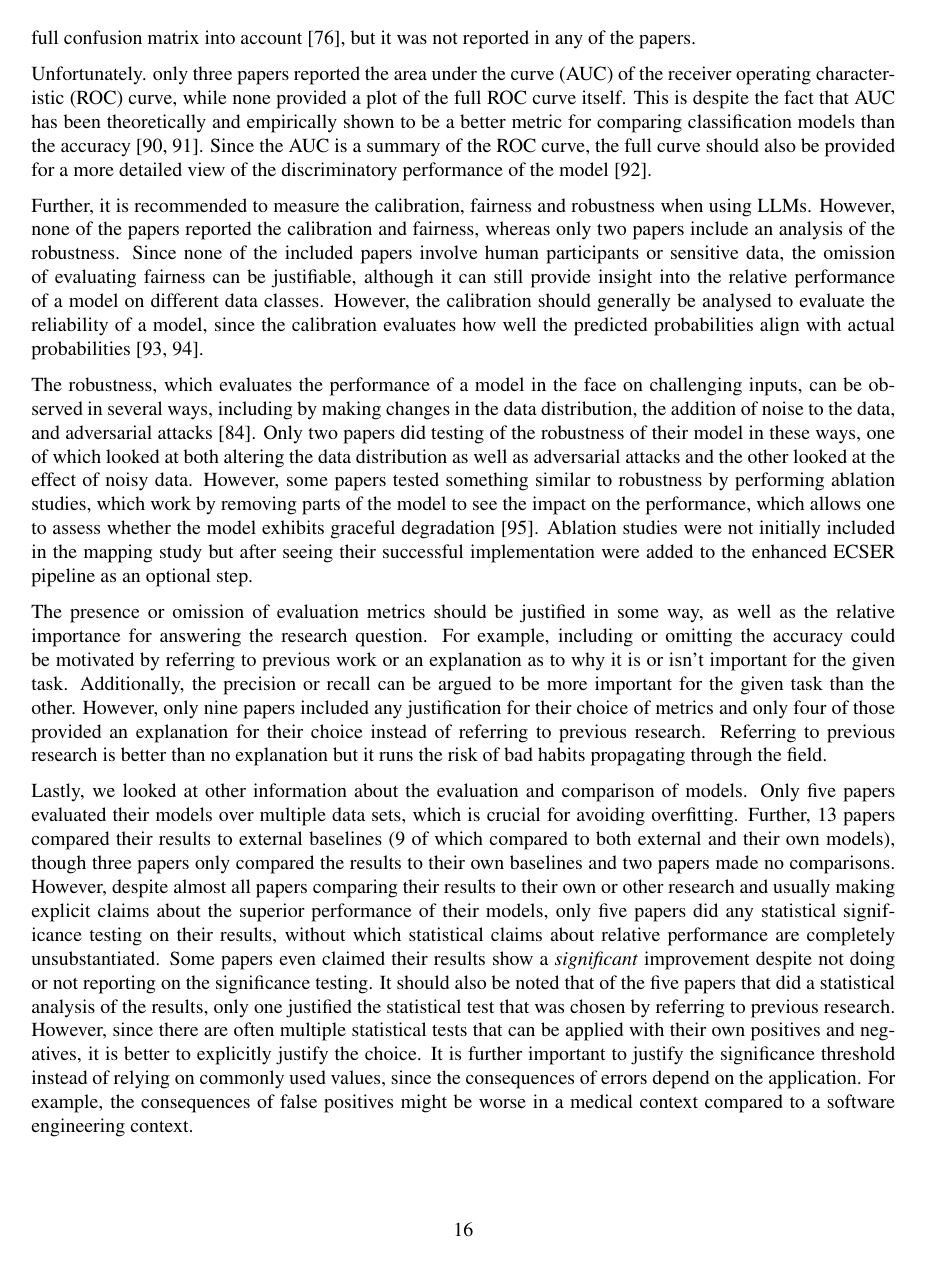
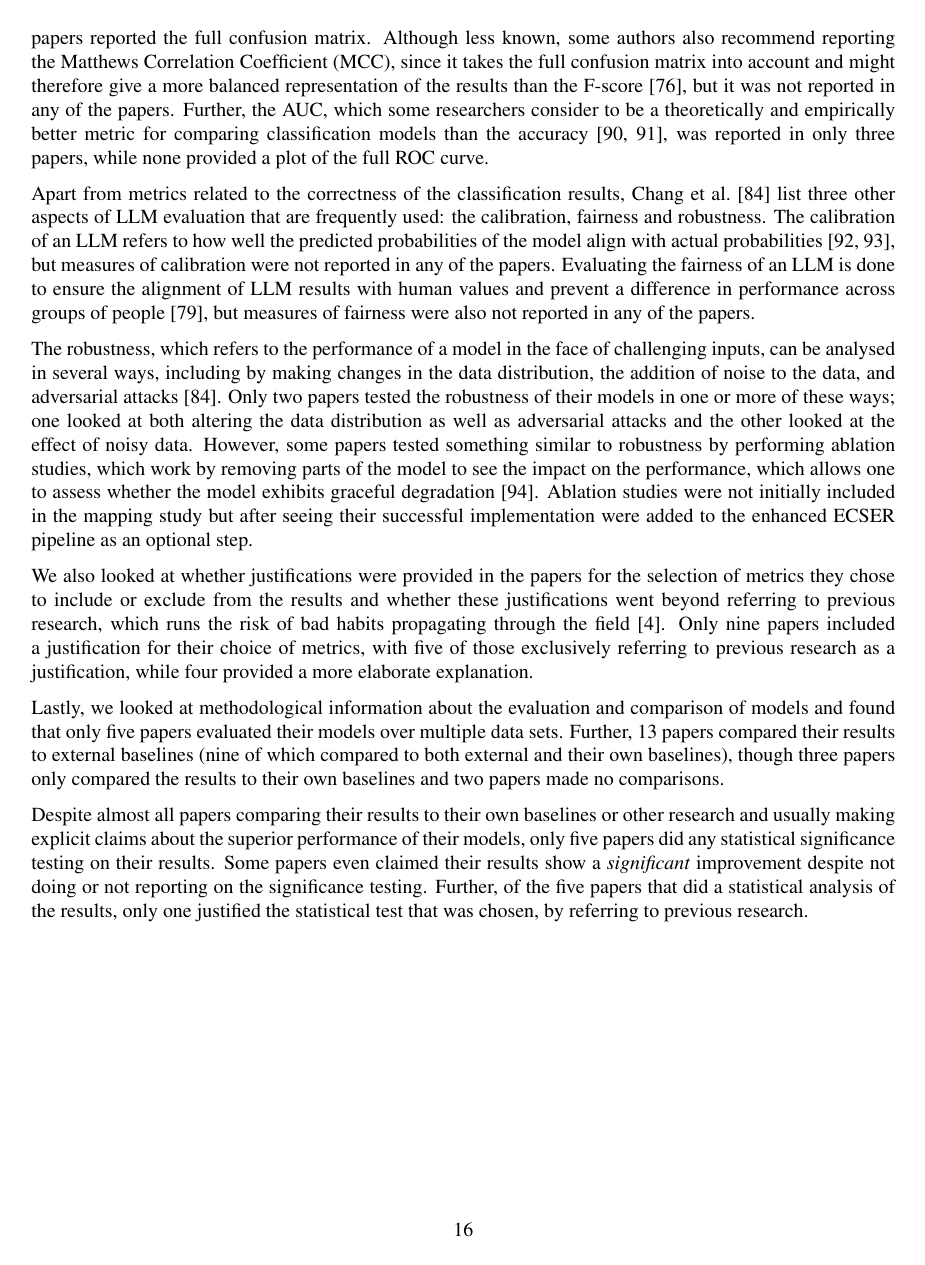
Before and after one commit to rubenvdz/Master-Thesis-Enhancing-the-ECSER-pipeline, a LaTeX thesis (Thesis/main.tex): page 16 of 36. Compiled offline with pdfLaTeX.

Commit message:
Improved RQ1 results clarity & neutralness

```diff
--- a/Thesis/main.tex
+++ b/Thesis/main.tex
@@ -390,18 +391,22 @@ One of the first things we analysed was whether the papers used a prompt-based a
 
 Table \ref{table:mapping_results} shows a summary of the information that was extracted from each paper and how many papers reported each piece of information. This includes which evaluation metrics were reported; whether the calibration, fairness and robustness of the models were analysed; whether the confusion matrix was reported; the level of justification for the reported metrics; whether the models were evaluated over multiple data sets; the type of baseline used; and whether the statistical significance of the results was reported and justified.
 
-Starting with the evaluation metrics that are commonly used and recommended in the field \cite{Dellanna2022,hou2024}, 17 papers reported the precision, recall and F-score of the results, while only 11 papers reported the accuracy and only four papers reported the full confusion matrix. Further, some authors recommend reporting the Matthews Correlation Coefficient (MCC) and suggest the metric is more balanced than the F-score, since it takes the full confusion matrix into account \cite{Chicco2020}, but it was not reported in any of the papers.
-% REMOVED: While the precision, recall and F-score are often more informative for the usefulness of a model compared to the accuracy, by not providing the accuracy or the full confusion matrix, relevant information is lost that cannot be obtained from just three metrics, which prevents further comparisons between models that do provide the full matrix.
+Starting with the evaluation metrics that are recommended by the ECSER pipeline \cite{Dellanna2022}, 17 papers reported the precision, recall and F-score of the results, while only 11 papers reported the accuracy and only four papers reported the full confusion matrix. Although less known, some authors also recommend reporting the Matthews Correlation Coefficient (MCC), since it takes the full confusion matrix into account and might therefore give a more balanced representation of the results than the F-score \cite{Chicco2020}, but it was not reported in any of the papers. Further, the AUC, which some researchers consider to be a theoretically and empirically better metric for comparing classification models than the accuracy \cite{huang2005auc,ling2003auc}, was reported in only three papers, while none provided a plot of the full ROC curve.
+% While the precision, recall and F-score are often more informative for the usefulness of a model compared to the accuracy, by not providing the accuracy or the full confusion matrix, relevant information is lost that cannot be obtained from just three metrics, which prevents further comparisons between models that do provide the full matrix.
+% Since the AUC is a summary of the ROC curve, the full curve should also be provided for a more detailed view of the discriminatory performance of the model \cite{Nahm2022roc}.
 
-Unfortunately. only three papers reported the area under the curve (AUC) of the receiver operating characteristic (ROC) curve, while none provided a plot of the full ROC curve itself. This is despite the fact that AUC has been theoretically and empirically shown to be a better metric for comparing classification models than the accuracy \cite{huang2005auc,ling2003auc}. Since the AUC is a summary of the ROC curve, the full curve should also be provided for a more detailed view of the discriminatory performance of the model \cite{Nahm2022roc}.
+Apart from metrics related to the correctness of the classification results, \textcite{chang2023} list three other aspects of LLM evaluation that are frequently used: the calibration, fairness and robustness. The calibration of an LLM refers to how well the predicted probabilities of the model align with actual probabilities \cite{nixon2019calibration,guo2017calibration}, but measures of calibration were not reported in any of the papers. Evaluating the fairness of an LLM is done to ensure the alignment of LLM results with human values and prevent a difference in performance across groups of people \cite{liu2024}, but measures of fairness were also not reported in any of the papers.
 
-Further, it is recommended to measure the calibration, fairness and robustness when using LLMs. However, none of the papers reported the calibration and fairness, whereas only two papers include an analysis of the robustness. Since none of the included papers involve human participants or sensitive data, the omission of evaluating fairness can be justifiable, although it can still provide insight into the relative performance of a model on different data classes. However, the calibration should generally be analysed to evaluate the reliability of a model, since the calibration evaluates how well the predicted probabilities align with actual probabilities \cite{nixon2019calibration,guo2017calibration}.
+The robustness, which refers to the performance of a model in the face of challenging inputs, can be analysed in several ways, including by making changes in the data distribution, the addition of noise to the data, and adversarial attacks \cite{chang2023}. Only two papers tested the robustness of their models in one or more of these ways; one looked at both altering the data distribution as well as adversarial attacks and the other looked at the effect of noisy data. However, some papers tested something similar to robustness by performing ablation studies, which work by removing parts of the model to see the impact on the performance, which allows one to assess whether the model exhibits graceful degradation \cite{meyes2019ablation}. Ablation studies were not initially included in the mapping study but after seeing their successful implementation were added to the enhanced ECSER pipeline as an optional step.
 
-The robustness, which evaluates the performance of a model in the face on challenging inputs, can be observed in several ways, including by making changes in the data distribution, the addition of noise to the data, and adversarial attacks \cite{chang2023}. Only two papers did testing of the robustness of their model in these ways, one of which looked at both altering the data distribution as well as adversarial attacks and the other looked at the effect of noisy data. However, some papers tested something similar to robustness by performing ablation studies, which work by removing parts of the model to see the impact on the performance, which allows one to assess whether the model exhibits graceful degradation \cite{meyes2019ablation}. Ablation studies were not initially included in the mapping study but after seeing their successful implementation were added to the enhanced ECSER pipeline as an optional step.
+%The presence or omission of evaluation metrics should be justified in some way, as well as the relative importance for answering the research question. For example, including or omitting the accuracy could be motivated by referring to previous work or an explanation as to why it is or isn't important for the given task. Additionally, the precision or recall can be argued to be more important for the given task than the other.
 
-The presence or omission of evaluation metrics should be justified in some way, as well as the relative importance for answering the research question. For example, including or omitting the accuracy could be motivated by referring to previous work or an explanation as to why it is or isn't important for the given task. Additionally, the precision or recall can be argued to be more important for the given task than the other. However, only nine papers included any justification for their choice of metrics and only four of those provided an explanation for their choice instead of referring to previous research. Referring to previous research is better than no explanation but it runs the risk of bad habits propagating through the field.
+We also looked at whether justifications were provided in the papers for the selection of metrics they chose to include or exclude from the results and whether these justifications went beyond referring to previous research, which runs the risk of bad habits propagating through the field \cite{Dellanna2022}. Only nine papers included a justification for their choice of metrics, with five of those exclusively referring to previous research as a justification, while four provided a more elaborate explanation.
 
-Lastly, we looked at other information about the evaluation and comparison of models. Only five papers evaluated their models over multiple data sets, which is crucial for avoiding overfitting. Further, 13 papers compared their results to external baselines (9 of which compared to both external and their own models), though three papers only compared the results to their own baselines and two papers made no comparisons. However, despite almost all papers comparing their results to their own or other research and usually making explicit claims about the superior performance of their models, only five papers did any statistical significance testing on their results, without which statistical claims about relative performance are completely unsubstantiated. Some papers even claimed their results show a \textit{significant} improvement despite not doing or not reporting on the significance testing. It should also be noted that of the five papers that did a statistical analysis of the results, only one justified the statistical test that was chosen by referring to previous research. However, since there are often multiple statistical tests that can be applied with their own positives and negatives, it is better to explicitly justify the choice. It is further important to justify the significance threshold instead of relying on commonly used values, since the consequences of errors depend on the application. For example, the consequences of false positives might be worse in a medical context compared to a software engineering context.
+Lastly, we looked at methodological information about the evaluation and comparison of models and found that only five papers evaluated their models over multiple data sets. Further, 13 papers compared their results to external baselines (nine of which compared to both external and their own baselines), though three papers only compared the results to their own baselines and two papers made no comparisons.
+
+Despite almost all papers comparing their results to their own baselines or other research and usually making explicit claims about the superior performance of their models, only five papers did any statistical significance testing on their results. Some papers even claimed their results show a \textit{significant} improvement despite not doing or not reporting on the significance testing. Further, of the five papers that did a statistical analysis of the results, only one justified the statistical test that was chosen, by referring to previous research.
+%However, since there are often multiple statistical tests that can be applied with their own positives and negatives, it is better to explicitly justify the choice. It is further important to justify the significance threshold instead of relying on commonly used values, since the consequences of errors depend on the application. For example, the consequences of false positives might be worse in a medical context compared to a software engineering context.
 
 \begin{table}[H]
 	\centering
```
Also changed, not shown: Thesis/main.pdf, Thesis/main.tex (25 more changed lines).
